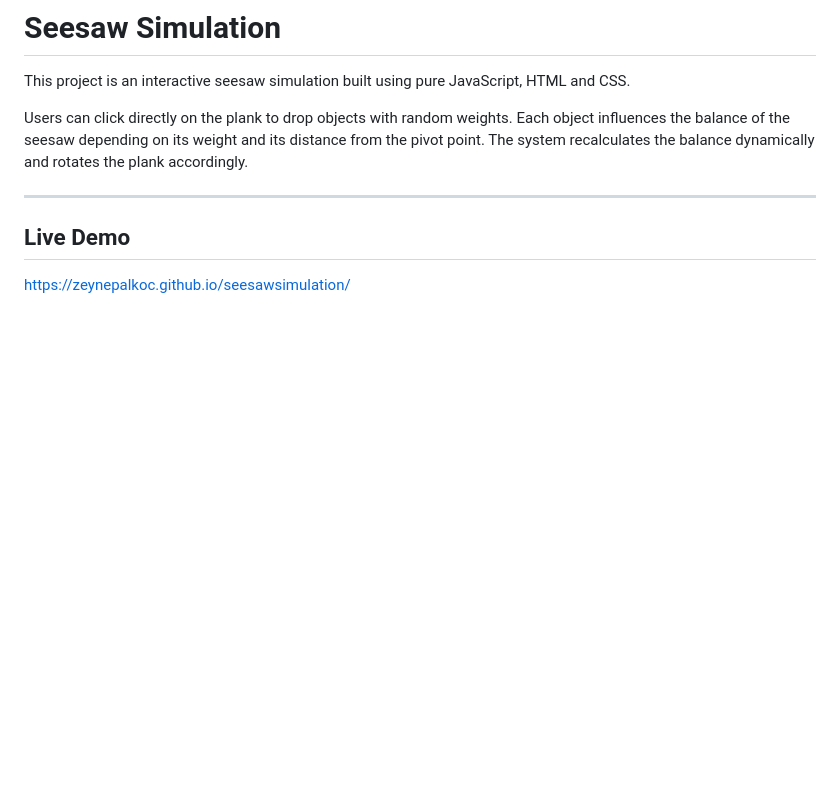
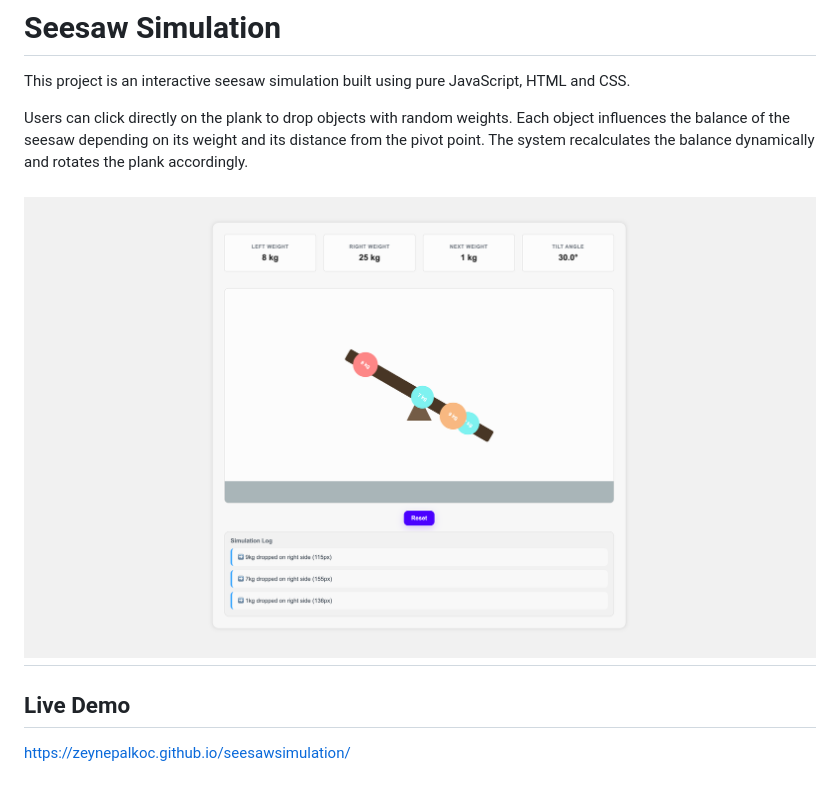
Before and after one commit to zeynepalkoc/seesawsimulation, a Markdown page: README.md, the part around the change. Rendered like a GitHub page; blank space fills up the shorter version.

```diff
--- a/README.md
+++ b/README.md
@@ -5,6 +5,7 @@ This project is an interactive seesaw simulation built using pure JavaScript, HT
 Users can click directly on the plank to drop objects with random weights. Each object influences the balance of the seesaw depending on its weight and its distance from the pivot point.
 The system recalculates the balance dynamically and rotates the plank accordingly.
 
+![Seesaw Simulation](assets/seesaw.png)
 ---
 
 ## Live Demo
```
